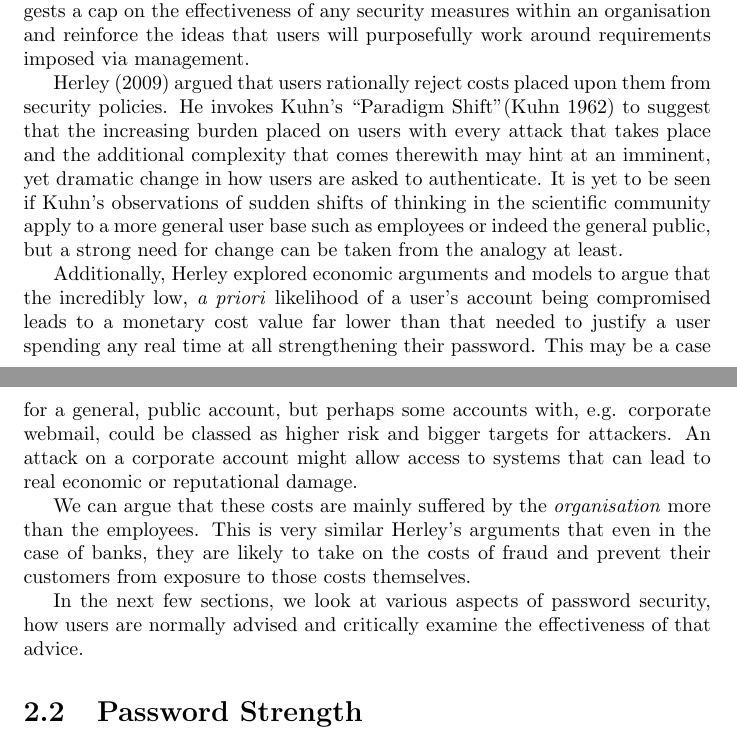
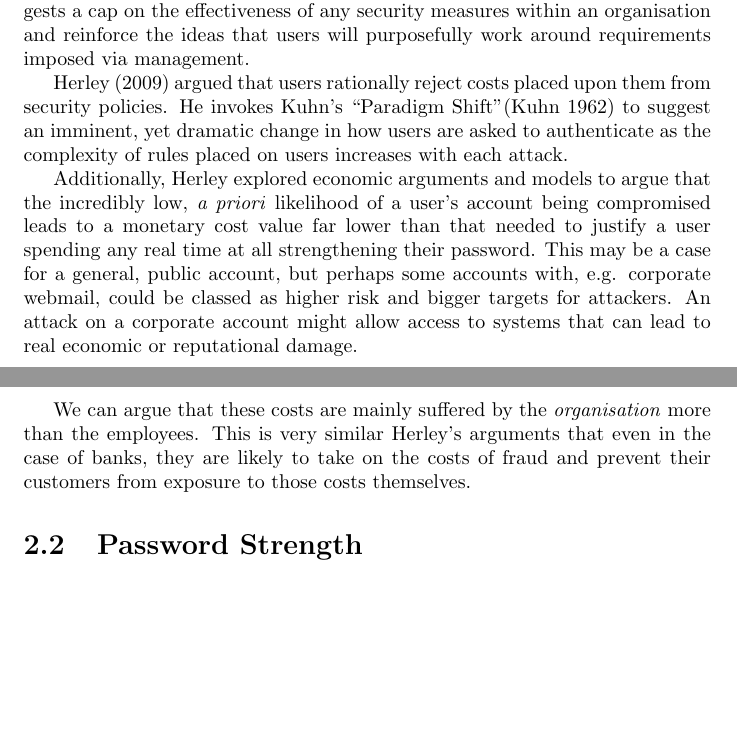
Before and after one commit to avengerpenguin/security-coursework, a LaTeX document (paper.tex): two parts of pages 5 and 6 of 20, joined at a grey line, cut so that both start at the same text, the shorter picture padded with empty space. Compiled offline with pdfLaTeX.

Commit message:
More trimming

```diff
--- a/paper.tex
+++ b/paper.tex
@@ -109,15 +109,9 @@ management.
 \textcite{herley2009so} argued that users rationally reject costs
 placed upon them from security policies. He invokes Kuhn's
 ``Paradigm Shift''\parencite{kuhn1962structure} to suggest
-that the increasing burden placed on users with every attack
-that takes place and the additional complexity that comes
-therewith may hint at an imminent, yet dramatic change in
-how users are asked to authenticate. It is yet to be seen
-if Kuhn's observations of sudden shifts of thinking
-in the scientific community apply to a more general
-user base such as employees or indeed the general public, but
-a strong need for change can be taken from the analogy
-at least.
+an imminent, yet dramatic change in
+how users are asked to authenticate as the complexity of
+rules placed on users increases with each attack.
 
 Additionally, Herley explored economic arguments
 and models
@@ -137,10 +131,6 @@ more than the employees. This is very similar Herley's
 arguments that even in the case of banks, they are likely
 to take on the costs of fraud and prevent their customers
 from exposure to those costs themselves.
-
-In the next few sections, we look at various aspects
-of password security, how users are normally advised
-and critically examine the effectiveness of that advice.
 
 \section{Password Strength}
 \label{sec:strength}
```
